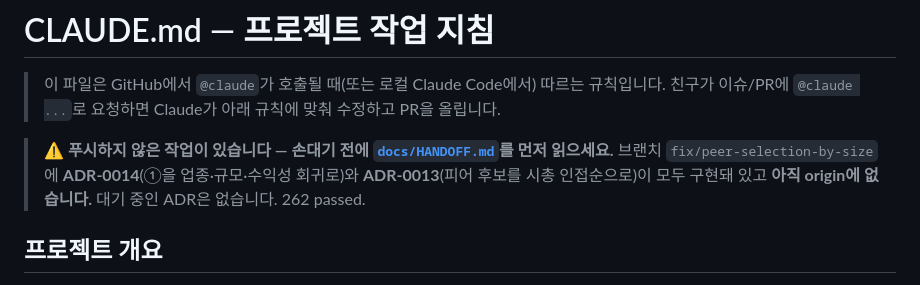
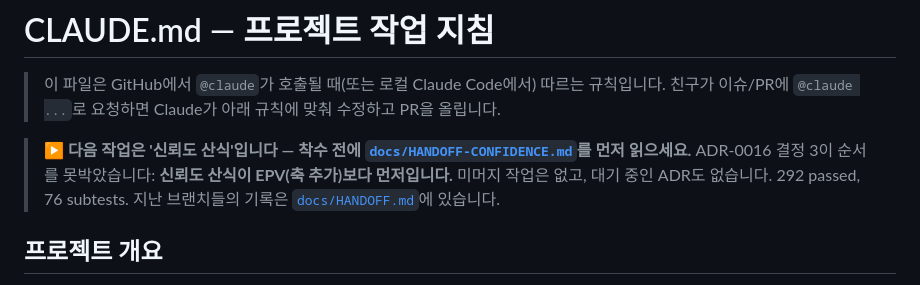
Before and after one commit to june690602-blip/valuation-dashboard, a Markdown page: CLAUDE.md, the part around the change. GitHub-like rendering.

```diff
--- a/CLAUDE.md
+++ b/CLAUDE.md
@@ -3,10 +3,11 @@
 > 이 파일은 GitHub에서 `@claude`가 호출될 때(또는 로컬 Claude Code에서) 따르는 규칙입니다.
 > 친구가 이슈/PR에 `@claude ...`로 요청하면 Claude가 아래 규칙에 맞춰 수정하고 PR을 올립니다.
 
-> **⚠ 푸시하지 않은 작업이 있습니다 — 손대기 전에 [`docs/HANDOFF.md`](docs/HANDOFF.md)를 먼저 읽으세요.**
-> 브랜치 `fix/peer-selection-by-size`에 **ADR-0014**(①을 업종·규모·수익성 회귀로)와
-> **ADR-0013**(피어 후보를 시총 인접순으로)이 모두 구현돼 있고 **아직 origin에 없습니다.**
-> 대기 중인 ADR은 없습니다. 262 passed.
+> **▶ 다음 작업은 '신뢰도 산식'입니다 — 착수 전에
+> [`docs/HANDOFF-CONFIDENCE.md`](docs/HANDOFF-CONFIDENCE.md)를 먼저 읽으세요.**
+> ADR-0016 결정 3이 순서를 못박았습니다: **신뢰도 산식이 EPV(축 추가)보다 먼저입니다.**
+> 미머지 작업은 없고, 대기 중인 ADR도 없습니다. 292 passed, 76 subtests.
+> 지난 브랜치들의 기록은 [`docs/HANDOFF.md`](docs/HANDOFF.md)에 있습니다.
 
 ## 프로젝트 개요
 기본적 분석 기반 **주식 가치평가 대시보드**(한국+미국). 종목 하나를 넣으면 재무·주가·업종 데이터를
```
Also changed, not shown: docs/HANDOFF-CONFIDENCE.md (added, +198 -0 lines), docs/HANDOFF.md (+4 -0 lines).
